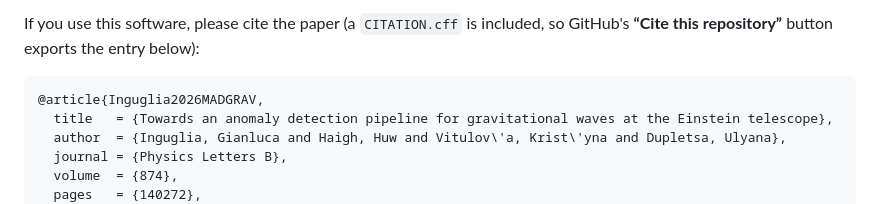
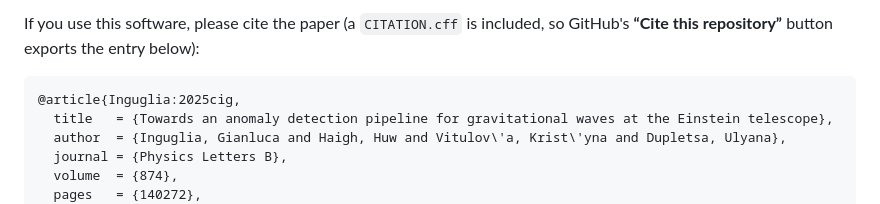
Before and after one commit to ginguglia/MADGRAV, a Markdown page: README.md, the part around the change. Rendered like a GitHub page.

````diff
--- a/README.md
+++ b/README.md
@@ -216,7 +216,7 @@ If you use this software, please cite the paper (a `CITATION.cff` is included, s
 **“Cite this repository”** button exports the entry below):
 
 ```bibtex
-@article{Inguglia2026MADGRAV,
+@article{Inguglia:2025cig,
   title   = {Towards an anomaly detection pipeline for gravitational waves at the Einstein telescope},
   author  = {Inguglia, Gianluca and Haigh, Huw and Vitulov\'a, Krist\'yna and Dupletsa, Ulyana},
   journal = {Physics Letters B},
````
